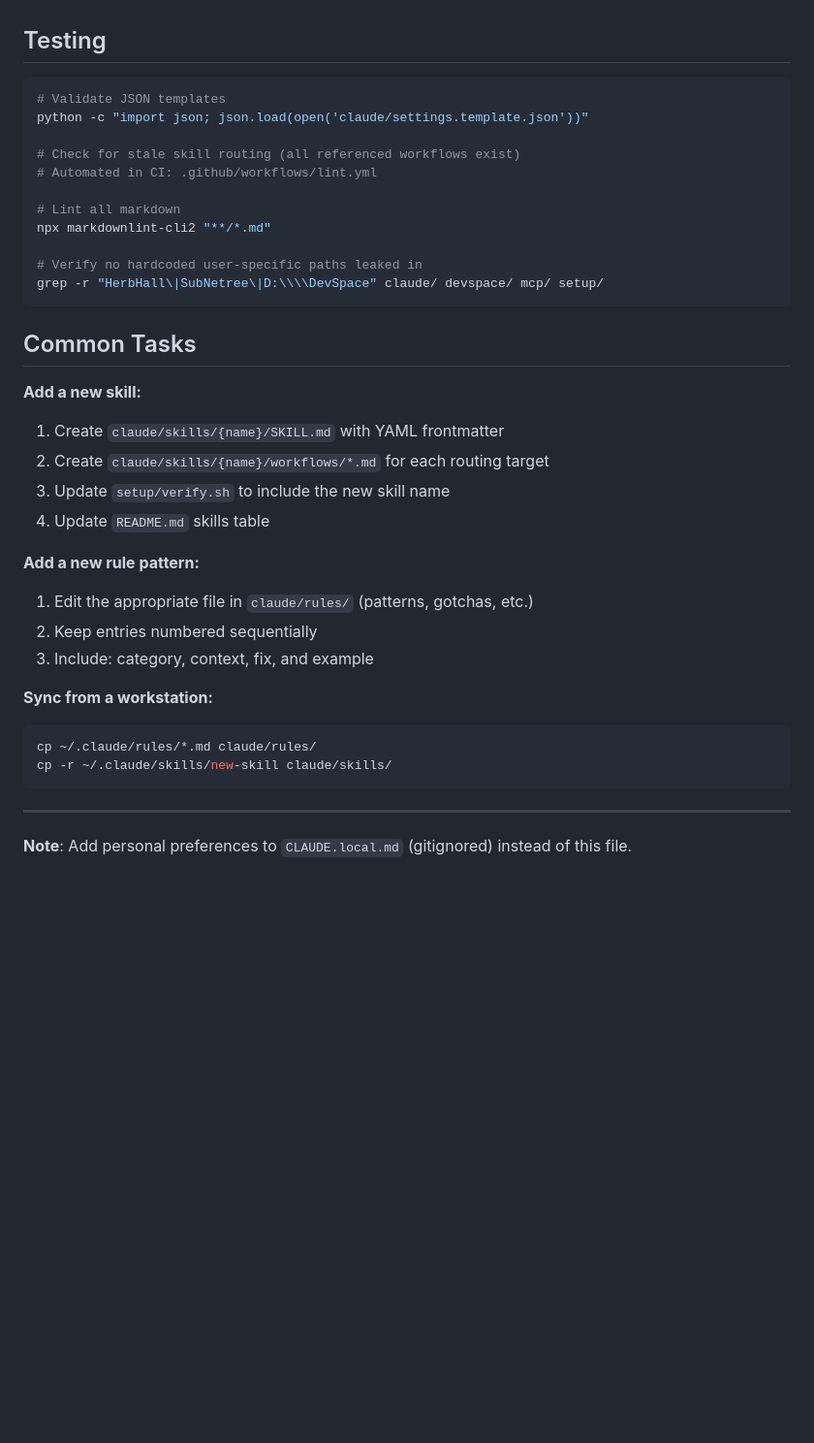
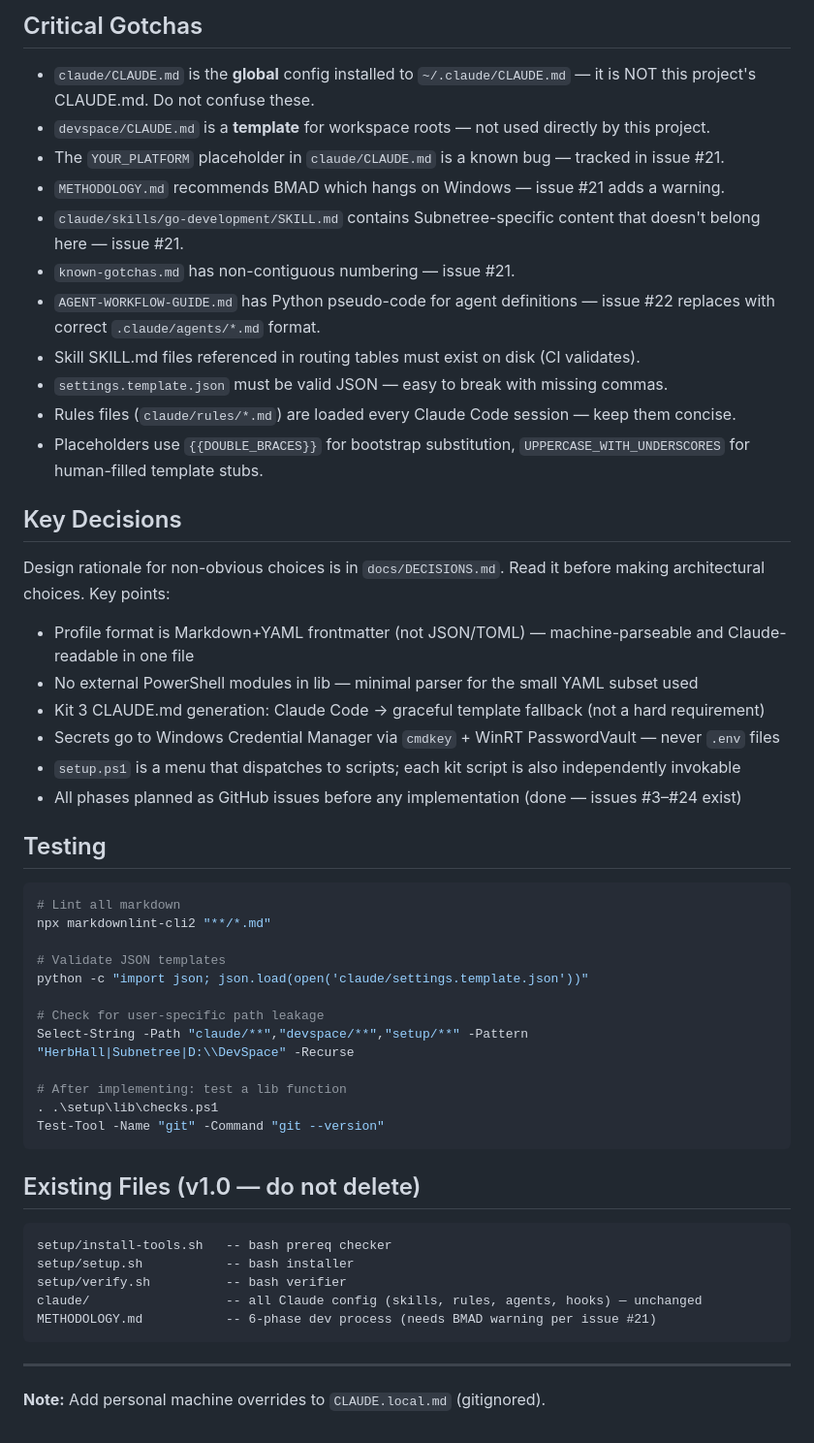
Before and after one commit to HerbHall/devkit, a Markdown page: CLAUDE.md, the part around one of its changes. Shown at 97% size. GitHub-like rendering; blank space fills up the shorter version.

````diff
--- a/CLAUDE.md
+++ b/CLAUDE.md
@@ -63,42 +138,55 @@ devkit/
+## Critical Gotchas
+
+- `claude/CLAUDE.md` is the **global** config installed to `~/.claude/CLAUDE.md` — it is NOT this project's CLAUDE.md. Do not confuse these.
+- `devspace/CLAUDE.md` is a **template** for workspace roots — not used directly by this project.
+- The `YOUR_PLATFORM` placeholder in `claude/CLAUDE.md` is a known bug — tracked in issue #21.
+- `METHODOLOGY.md` recommends BMAD which hangs on Windows — issue #21 adds a warning.
+- `claude/skills/go-development/SKILL.md` contains Subnetree-specific content that doesn't belong here — issue #21.
+- `known-gotchas.md` has non-contiguous numbering — issue #21.
+- `AGENT-WORKFLOW-GUIDE.md` has Python pseudo-code for agent definitions — issue #22 replaces with correct `.claude/agents/*.md` format.
+- Skill SKILL.md files referenced in routing tables must exist on disk (CI validates).
+- `settings.template.json` must be valid JSON — easy to break with missing commas.
+- Rules files (`claude/rules/*.md`) are loaded every Claude Code session — keep them concise.
+- Placeholders use `{{DOUBLE_BRACES}}` for bootstrap substitution, `UPPERCASE_WITH_UNDERSCORES` for human-filled template stubs.
+
+## Key Decisions
+
+Design rationale for non-obvious choices is in `docs/DECISIONS.md`. Read it before making architectural choices. Key points:
+
+- Profile format is Markdown+YAML frontmatter (not JSON/TOML) — machine-parseable and Claude-readable in one file
+- No external PowerShell modules in lib — minimal parser for the small YAML subset used
+- Kit 3 CLAUDE.md generation: Claude Code → graceful template fallback (not a hard requirement)
+- Secrets go to Windows Credential Manager via `cmdkey` + WinRT PasswordVault — never `.env` files
+- `setup.ps1` is a menu that dispatches to scripts; each kit script is also independently invokable
+- All phases planned as GitHub issues before any implementation (done — issues #3–#24 exist)
 
 ## Testing
 
-```bash
+```powershell
+# Lint all markdown
+npx markdownlint-cli2 "**/*.md"
+
 # Validate JSON templates
 python -c "import json; json.load(open('claude/settings.template.json'))"
 
-# Check for stale skill routing (all referenced workflows exist)
-# Automated in CI: .github/workflows/lint.yml
+# Check for user-specific path leakage
+Select-String -Path "claude/**","devspace/**","setup/**" -Pattern "HerbHall|Subnetree|D:\\DevSpace" -Recurse
 
-# Lint all markdown
-npx markdownlint-cli2 "**/*.md"
-
-# Verify no hardcoded user-specific paths leaked in
-grep -r "HerbHall\|SubNetree\|D:\\\\DevSpace" claude/ devspace/ mcp/ setup/
+# After implementing: test a lib function
+. .\setup\lib\checks.ps1
+Test-Tool -Name "git" -Command "git --version"
 ```
 
-## Common Tasks
+## Existing Files (v1.0 — do not delete)
 
-**Add a new skill:**
-
-1. Create `claude/skills/{name}/SKILL.md` with YAML frontmatter
-2. Create `claude/skills/{name}/workflows/*.md` for each routing target
-3. Update `setup/verify.sh` to include the new skill name
-4. Update `README.md` skills table
-
-**Add a new rule pattern:**
-
-1. Edit the appropriate file in `claude/rules/` (patterns, gotchas, etc.)
-2. Keep entries numbered sequentially
-3. Include: category, context, fix, and example
-
-**Sync from a workstation:**
-
-```bash
-cp ~/.claude/rules/*.md claude/rules/
-cp -r ~/.claude/skills/new-skill claude/skills/
+```text
+setup/install-tools.sh   -- bash prereq checker
+setup/setup.sh           -- bash installer
+setup/verify.sh          -- bash verifier
+claude/                  -- all Claude config (skills, rules, agents, hooks) — unchanged
+METHODOLOGY.md           -- 6-phase dev process (needs BMAD warning per issue #21)
 ```
 
 ---
 
-**Note**: Add personal preferences to `CLAUDE.local.md` (gitignored) instead of this file.
+**Note:** Add personal machine overrides to `CLAUDE.local.md` (gitignored).
````
Also changed, not shown: other parts of CLAUDE.md (+119 -44 lines).
